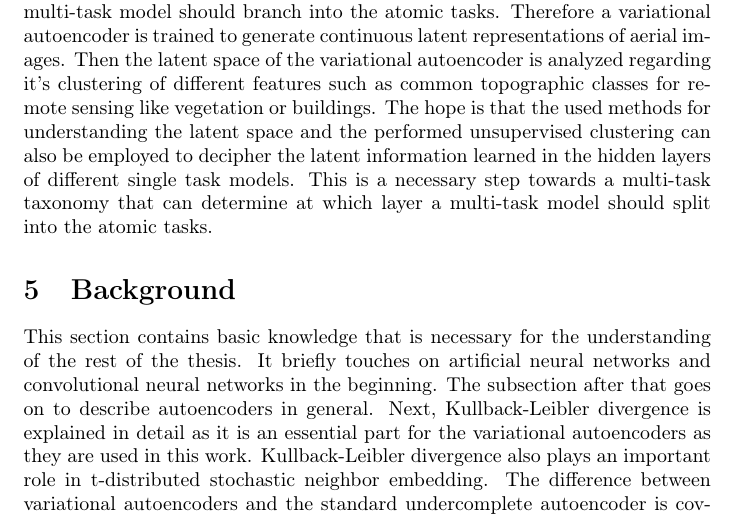
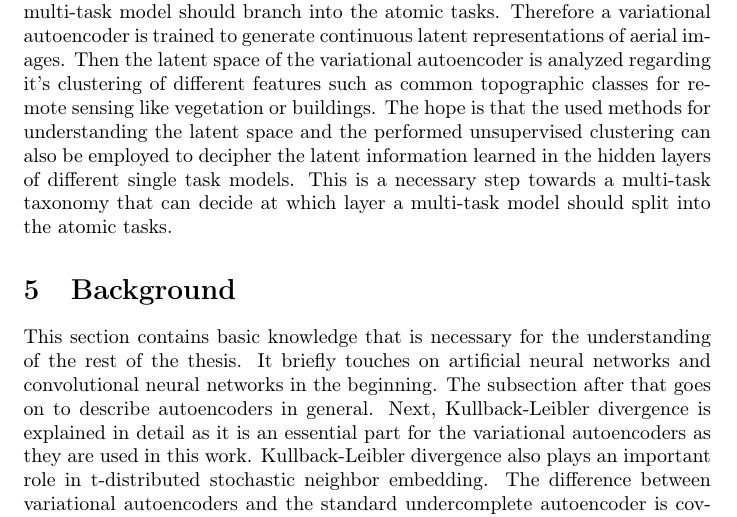
Before and after one commit to HannesStark/bachelorThesis, a LaTeX thesis (latexBachelorThesis/template.main.tex, which reads latexBachelorThesis/latex/tex/introduction.tex): part of page 3 of 35, cut so that both start at the same text. Compiled offline with pdfLaTeX.

Commit message:
fix repetition

```diff
--- a/latexBachelorThesis/latex/tex/introduction.tex
+++ b/latexBachelorThesis/latex/tex/introduction.tex
@@ -36,5 +36,5 @@ Then the latent space of the variational autoencoder is analyzed regarding it's
 features such as common topographic classes for remote sensing like vegetation or buildings. The hope is that
 the used methods for understanding the latent space and the performed unsupervised clustering can also be
 employed to decipher the latent information learned in the hidden layers of different single task models.
-This is a necessary step towards a multi-task taxonomy that can determine at which layer a multi-task model
+This is a necessary step towards a multi-task taxonomy that can decide at which layer a multi-task model
 should split into the atomic tasks.
```
Also changed, not shown: 2 other files.
